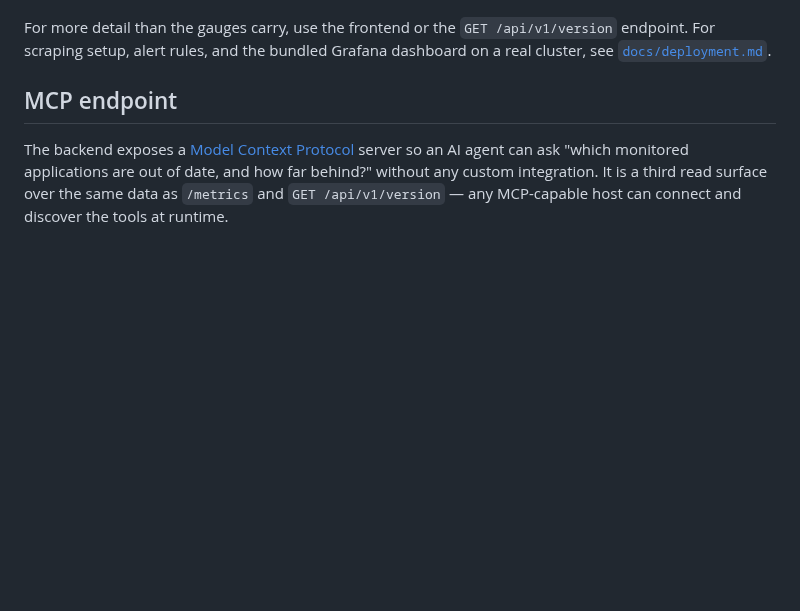
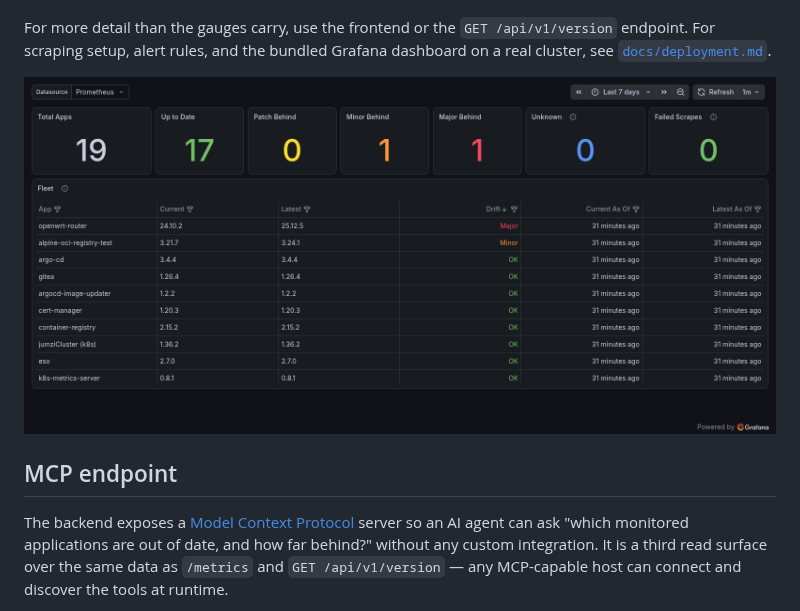
Before and after one commit to sreyardship/PlatformUp2Date, a Markdown page: README.md, the part around one of its changes. Rendered like a GitHub page; pictures changed too: docs/img/grafana-dashboard.png (added); blank space fills up the shorter version.

```diff
--- a/README.md
+++ b/README.md
@@ -104,6 +104,8 @@ ones that haven't resolved yet.
 For more detail than the gauges carry, use the frontend or the
 `GET /api/v1/version` endpoint. For scraping setup, alert rules, and the bundled
 Grafana dashboard on a real cluster, see [`docs/deployment.md`](docs/deployment.md).
+
+![The bundled Grafana dashboard: fleet stats and a per-app drift table](docs/img/grafana-dashboard.png)
 
 ## MCP endpoint
 
```
Also changed, not shown: other parts of README.md (+1 -1 lines), docs/deployment.md (+2 -0 lines), docs/img/board.png (added).
